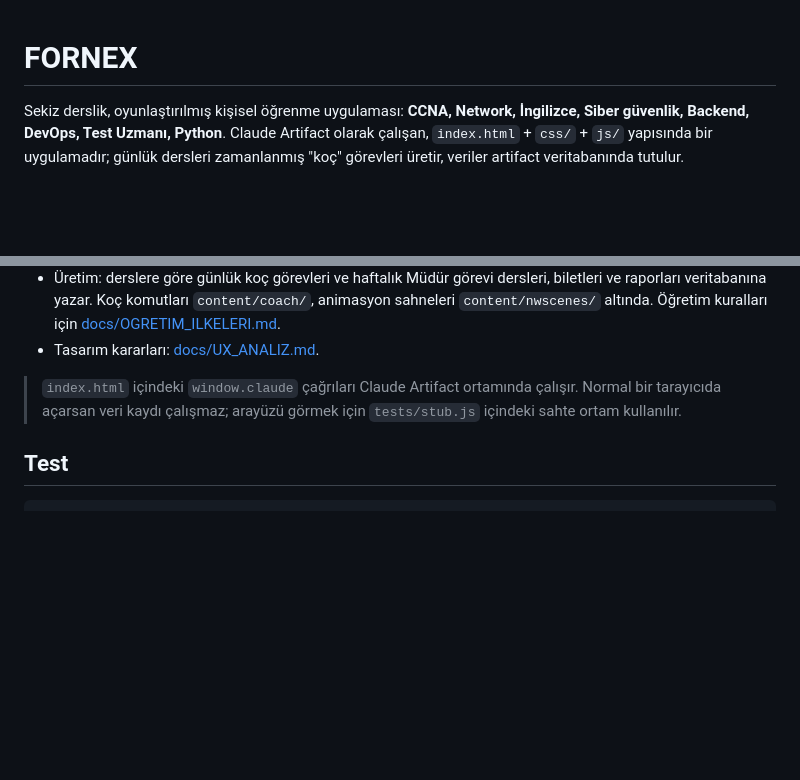
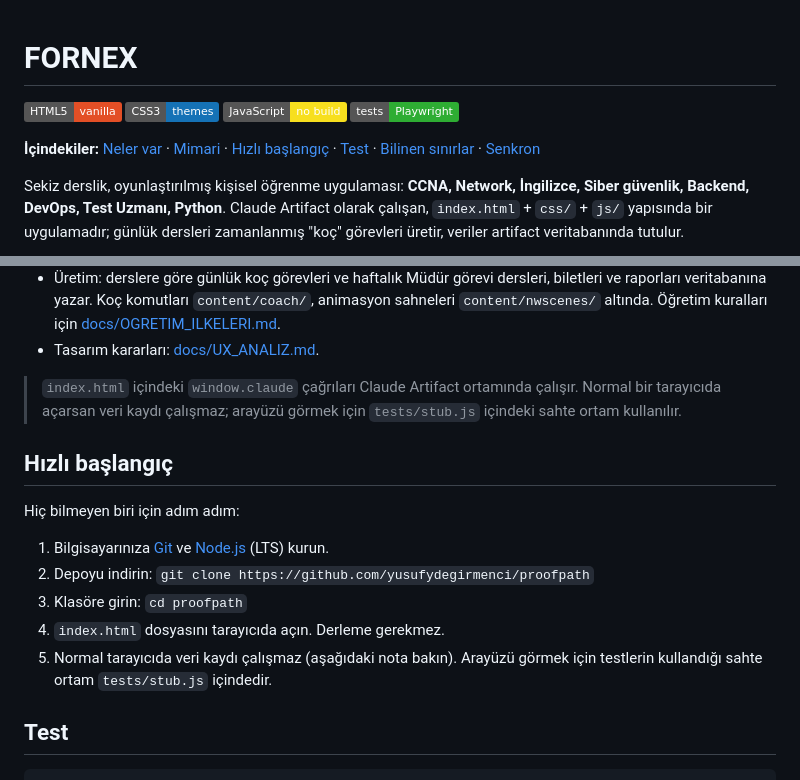
Before and after one commit to yusufydegirmenci/proofpath, a Markdown page: README.md, 2 parts joined by grey strips. GitHub-like rendering; badges without logos; blank space fills up the shorter version.

Commit message:
README: badges, table of contents and quick start
Co-Authored-By: Claude Sonnet 5.5 <noreply@anthropic.com>
Claude-Session: https://claude.ai/code/session_01Va9DaUQe56s4JNmYQ24C5x

````diff
--- a/README.md
+++ b/README.md
@@ -1,4 +1,8 @@
 # FORNEX
+
+![HTML](https://img.shields.io/badge/HTML5-vanilla-E34F26?logo=html5&logoColor=white) ![CSS](https://img.shields.io/badge/CSS3-themes-1572B6?logo=css3&logoColor=white) ![JavaScript](https://img.shields.io/badge/JavaScript-no%20build-F7DF1E?logo=javascript&logoColor=black) ![Tests](https://img.shields.io/badge/tests-Playwright-2EAD33?logo=playwright&logoColor=white)
+
+**İçindekiler:** [Neler var](#neler-var) · [Mimari](#mimari) · [Hızlı başlangıç](#hızlı-başlangıç) · [Test](#test) · [Bilinen sınırlar](#bilinen-sınırlar) · [Senkron](#evdeki-bilgisayarda-çalışırken-kesintisiz-senkron)
 
 Sekiz derslik, oyunlaştırılmış kişisel öğrenme uygulaması: **CCNA, Network, İngilizce, Siber güvenlik, Backend, DevOps, Test Uzmanı, Python**. Claude Artifact olarak çalışan, `index.html` + `css/` + `js/` yapısında bir uygulamadır; günlük dersleri zamanlanmış "koç" görevleri üretir, veriler artifact veritabanında tutulur.
 
@@ -31,6 +35,16 @@ Sekiz derslik, oyunlaştırılmış kişisel öğrenme uygulaması: **CCNA, Netw
 
 > `index.html` içindeki `window.claude` çağrıları Claude Artifact ortamında çalışır. Normal bir tarayıcıda açarsan veri kaydı çalışmaz; arayüzü görmek için `tests/stub.js` içindeki sahte ortam kullanılır.
 
+## Hızlı başlangıç
+
+Hiç bilmeyen biri için adım adım:
+
+1. Bilgisayarınıza [Git](https://git-scm.com/downloads) ve [Node.js](https://nodejs.org/) (LTS) kurun.
+2. Depoyu indirin: `git clone https://github.com/yusufydegirmenci/proofpath`
+3. Klasöre girin: `cd proofpath`
+4. `index.html` dosyasını tarayıcıda açın. Derleme gerekmez.
+5. Normal tarayıcıda veri kaydı çalışmaz (aşağıdaki nota bakın). Arayüzü görmek için testlerin kullandığı sahte ortam `tests/stub.js` içindedir.
+
 ## Test
 
 ```bash
````
